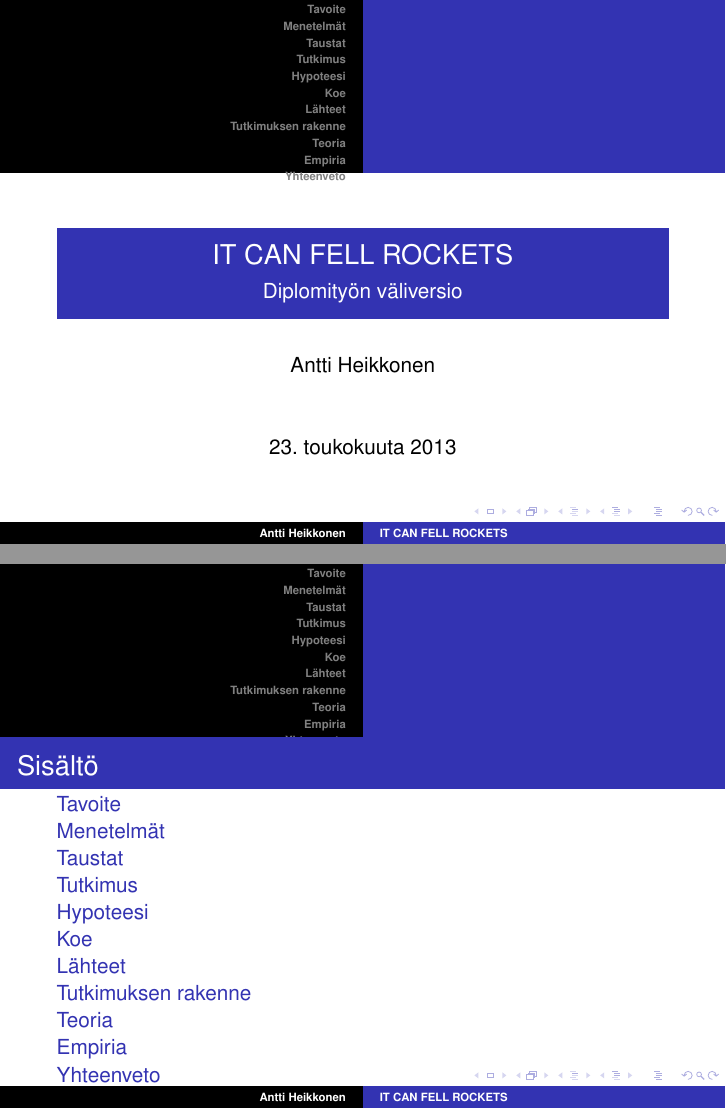
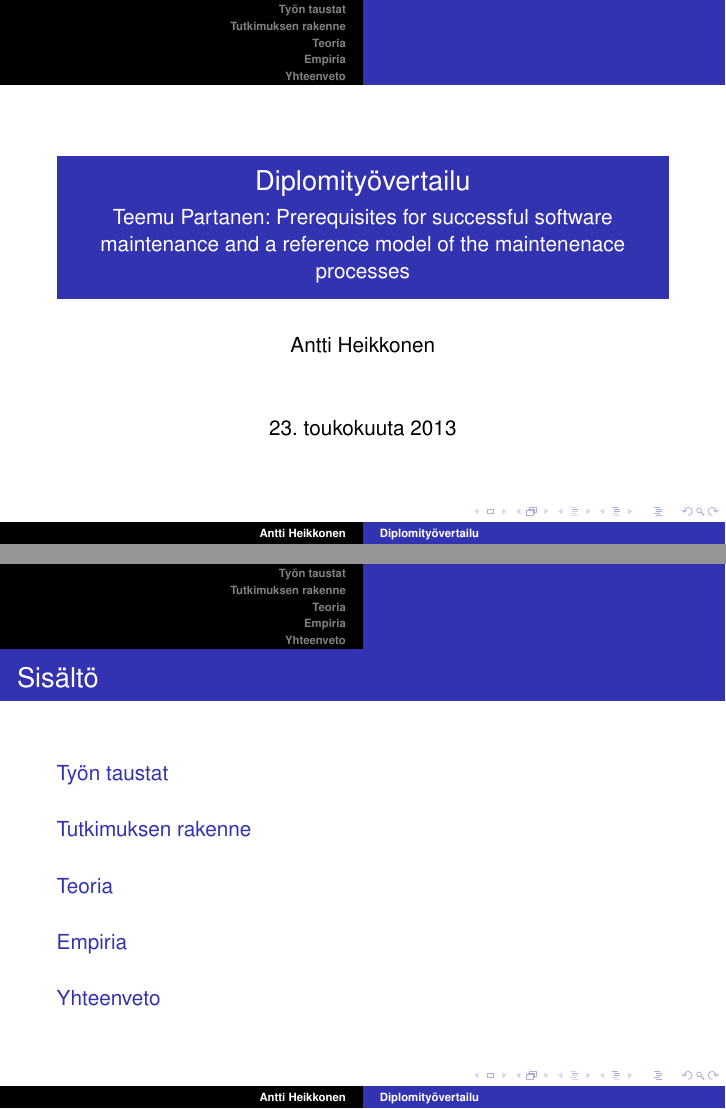
Before and after one commit to MrFossey/kalvot, LaTeX slides (dippa.tex): pages 1 and 2 of 16, joined at a grey line. Compiled offline with pdfLaTeX.

Commit message:
"Update"

```diff
--- a/dippa.tex
+++ b/dippa.tex
@@ -7,14 +7,10 @@
 \usepackage[round]{natbib}
 
 \begin{document}
-\title{IT CAN FELL ROCKETS}
-\subtitle{Diplomityön väliversio}
+\title{Diplomityövertailu}
+\subtitle{Teemu Partanen: Prerequisites for successful software maintenance and a reference model of the maintenenace processes}
 \author{Antti Heikkonen}
 \date{\today}
-
-\frame{\titlepage}
-
-\frame{\frametitle{Sisältö}\tableofcontents}
 
 % Tavoite Diplomityön tavoite ja tutkimuskysymykset
 % Menetelmät Rakenne ja tutkimusmentelmät, selitä leegon kautta, kuvaa tutkimustapa
@@ -24,19 +20,11 @@
 % Koe
 % Lähteet
 
-\section{Tavoite}
+\frame{\titlepage}
 
-\section{Menetelmät}
+\frame{\frametitle{Sisältö}\tableofcontents}
 
-\section{Taustat}
-
-\section{Tutkimus}
-
-\section{Hypoteesi}
-
-\section{Koe}
-
-\section{Lähteet}
+\section{Työn taustat}
 
 \frame{\frametitle{Työn tarkoitus}
 Työssä arvioitiin ohjelmistojen huolto/ylläpitöprosesseja (\emph{software maintenenance processes}) Ixonos Technology Consulting Ltd:lle, joka tarjoaa ylläpitoratkaisuja Ixonosin kehittämiin ohjelmiin.
```
